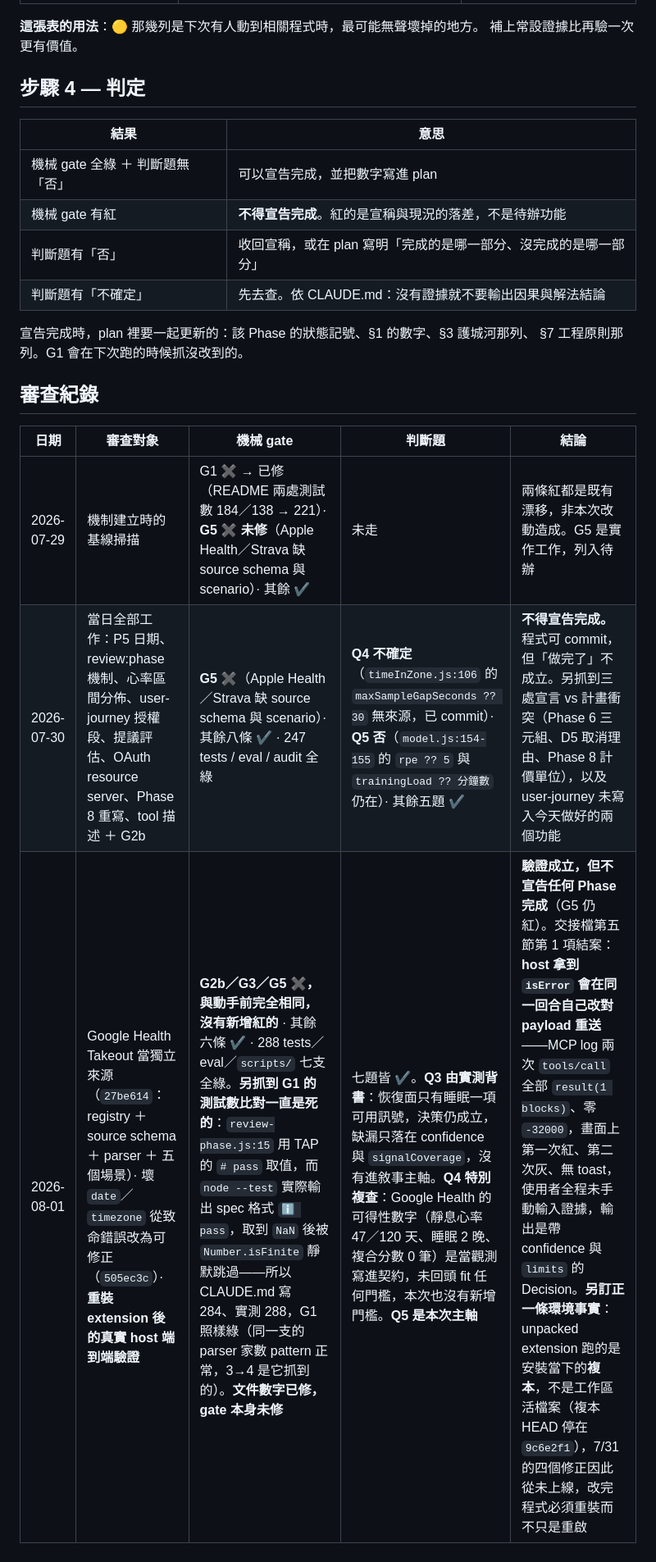
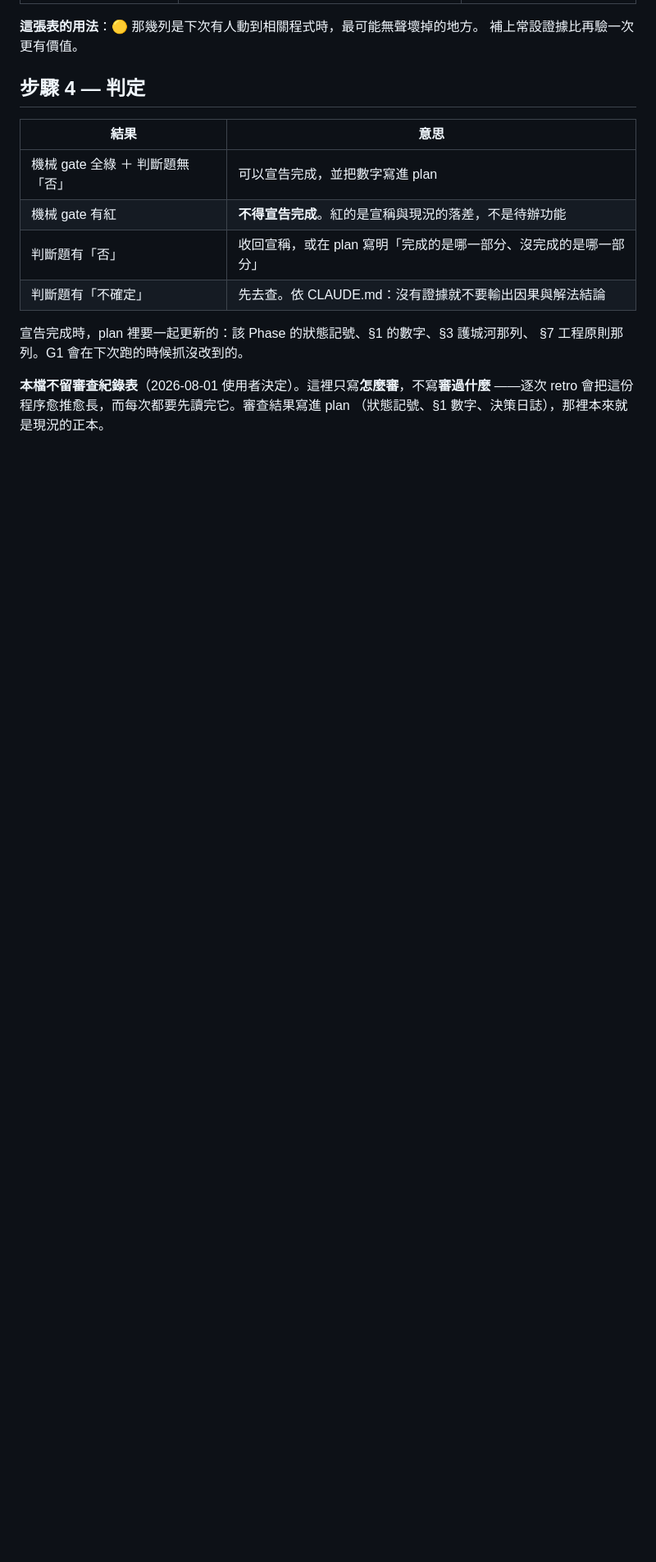
Before and after one commit to henryyeh182/evidra, a Markdown page: docs/phase-review.md, the part around the change. Shown at 82% size. Drawn GitHub-style; blank space fills up the shorter version.

Commit message:
Stop keeping a review log inside the review procedure
The 審查紀錄 table grew a row per session at the bottom of the file that has
to be read before every completion claim. Drop the table and say so, so the
next session doesn't add it back. Results belong in the plan — phase markers,
§1 numbers, the decision log — which is already the record of where things
stand. This file now only says how to review.

Co-Authored-By: Claude Opus 5 <noreply@anthropic.com>

```diff
--- a/docs/phase-review.md
+++ b/docs/phase-review.md
@@ -132,10 +132,6 @@ confidence，不當敘事主軸。
 宣告完成時，plan 裡要一起更新的：該 Phase 的狀態記號、§1 的數字、§3 護城河那列、
 §7 工程原則那列。G1 會在下次跑的時候抓沒改到的。
 
-## 審查紀錄
-
-| 日期 | 審查對象 | 機械 gate | 判斷題 | 結論 |
-|---|---|---|---|---|
-| 2026-07-29 | 機制建立時的基線掃描 | G1 ✖ → 已修（README 兩處測試數 184／138 → 221）· **G5 ✖ 未修**（Apple Health／Strava 缺 source schema 與 scenario）· 其餘 ✔ | 未走 | 兩條紅都是既有漂移，非本次改動造成。G5 是實作工作，列入待辦 |
-| 2026-07-30 | 當日全部工作：P5 日期、review:phase 機制、心率區間分佈、user-journey 授權段、提議評估、OAuth resource server、Phase 8 重寫、tool 描述 ＋ G2b | **G5 ✖**（Apple Health／Strava 缺 source schema 與 scenario）· 其餘八條 ✔ · 247 tests / eval / audit 全綠 | **Q4 不確定**（`timeInZone.js:106` 的 `maxSampleGapSeconds ?? 30` 無來源，已 commit）· **Q5 否**（`model.js:154-155` 的 `rpe ?? 5` 與 `trainingLoad ?? 分鐘數` 仍在）· 其餘五題 ✔ | **不得宣告完成。** 程式可 commit，但「做完了」不成立。另抓到三處宣言 vs 計畫衝突（Phase 6 三元組、D5 取消理由、Phase 8 計價單位），以及 user-journey 未寫入今天做好的兩個功能 |
-| 2026-08-01 | Google Health Takeout 當獨立來源（`27be614`：registry ＋ source schema ＋ parser ＋ 五個場景）· 壞 `date`／`timezone` 從致命錯誤改為可修正（`505ec3c`）· **重裝 extension 後的真實 host 端到端驗證** | **G2b／G3／G5 ✖，與動手前完全相同，沒有新增紅的** · 其餘六條 ✔ · 288 tests／eval／`scripts/` 七支全綠。**另抓到 G1 的測試數比對一直是死的**：`review-phase.js:15` 用 TAP 的 `# pass` 取值，而 `node --test` 實際輸出 spec 格式 `ℹ pass`，取到 `NaN` 後被 `Number.isFinite` 靜默跳過——所以 CLAUDE.md 寫 284、實測 288，G1 照樣綠（同一支的 parser 家數 pattern 正常，3→4 是它抓到的）。**文件數字已修，gate 本身未修** | 七題皆 ✔。**Q3 由實測背書**：恢復面只有睡眠一項可用訊號，決策仍成立，缺漏只落在 confidence 與 `signalCoverage`，沒有進敘事主軸。**Q4 特別複查**：Google Health 的可得性數字（靜息心率 47／120 天、睡眠 2 晚、複合分數 0 筆）是當觀測寫進契約，未回頭 fit 任何門檻，本次也沒有新增門檻。**Q5 是本次主軸** | **驗證成立，但不宣告任何 Phase 完成**（G5 仍紅）。交接檔第五節第 1 項結案：**host 拿到 `isError` 會在同一回合自己改對 payload 重送**——MCP log 兩次 `tools/call` 全部 `result(1 blocks)`、零 `-32000`，畫面上第一次紅、第二次灰、無 toast，使用者全程未手動輸入證據，輸出是帶 confidence 與 `limits` 的 Decision。**另訂正一條環境事實**：unpacked extension 跑的是安裝當下的**複本**，不是工作區活檔案（複本 HEAD 停在 `9c6e2f1`），7/31 的四個修正因此從未上線，改完程式必須重裝而不只是重啟 |
+**本檔不留審查紀錄表**（2026-08-01 使用者決定）。這裡只寫**怎麼審**，不寫**審過什麼**
+——逐次 retro 會把這份程序愈推愈長，而每次都要先讀完它。審查結果寫進 plan
+（狀態記號、§1 數字、決策日誌），那裡本來就是現況的正本。
```
